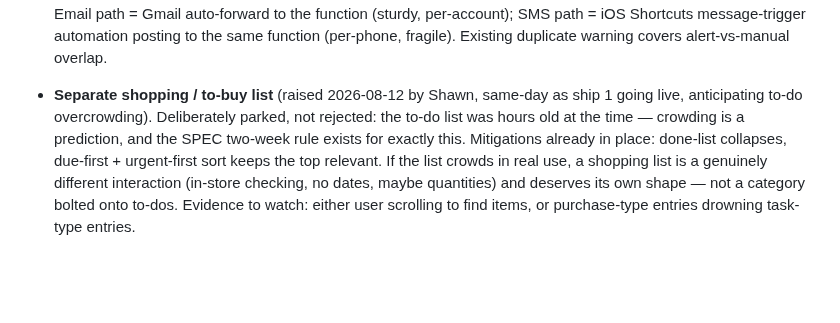
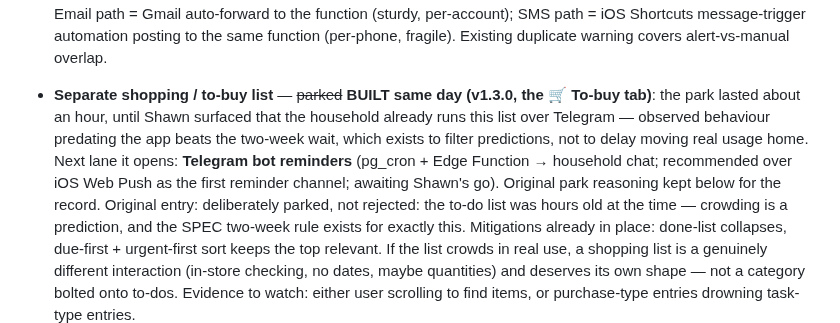
Before and after one commit to stwr13/the-nest, a Markdown page: IDEAS.md, the part around the change. Rendered like a GitHub page; blank space fills up the shorter version.

Commit message:
IDEAS: shopping list unparked → built (v1.3.0); Telegram-reminders lane noted
Co-Authored-By: Claude Fable 5 <noreply@anthropic.com>

```diff
--- a/IDEAS.md
+++ b/IDEAS.md
@@ -265,9 +265,16 @@ speculation.
   function (per-phone, fragile). Existing duplicate warning covers
   alert-vs-manual overlap.
 
-- **Separate shopping / to-buy list** (raised 2026-08-12 by Shawn,
-  same-day as ship 1 going live, anticipating to-do overcrowding).
-  Deliberately parked, not rejected: the to-do list was hours old at
+- **Separate shopping / to-buy list** — ~~parked~~ **BUILT same day
+  (v1.3.0, the 🛒 To-buy tab)**: the park lasted about an hour, until
+  Shawn surfaced that the household already runs this list over
+  Telegram — observed behaviour predating the app beats the two-week
+  wait, which exists to filter predictions, not to delay moving real
+  usage home. Next lane it opens: **Telegram bot reminders** (pg_cron +
+  Edge Function → household chat; recommended over iOS Web Push as the
+  first reminder channel; awaiting Shawn's go). Original park
+  reasoning kept below for the record.
+  Original entry: deliberately parked, not rejected: the to-do list was hours old at
   the time — crowding is a prediction, and the SPEC two-week rule
   exists for exactly this. Mitigations already in place: done-list
   collapses, due-first + urgent-first sort keeps the top relevant.
```
